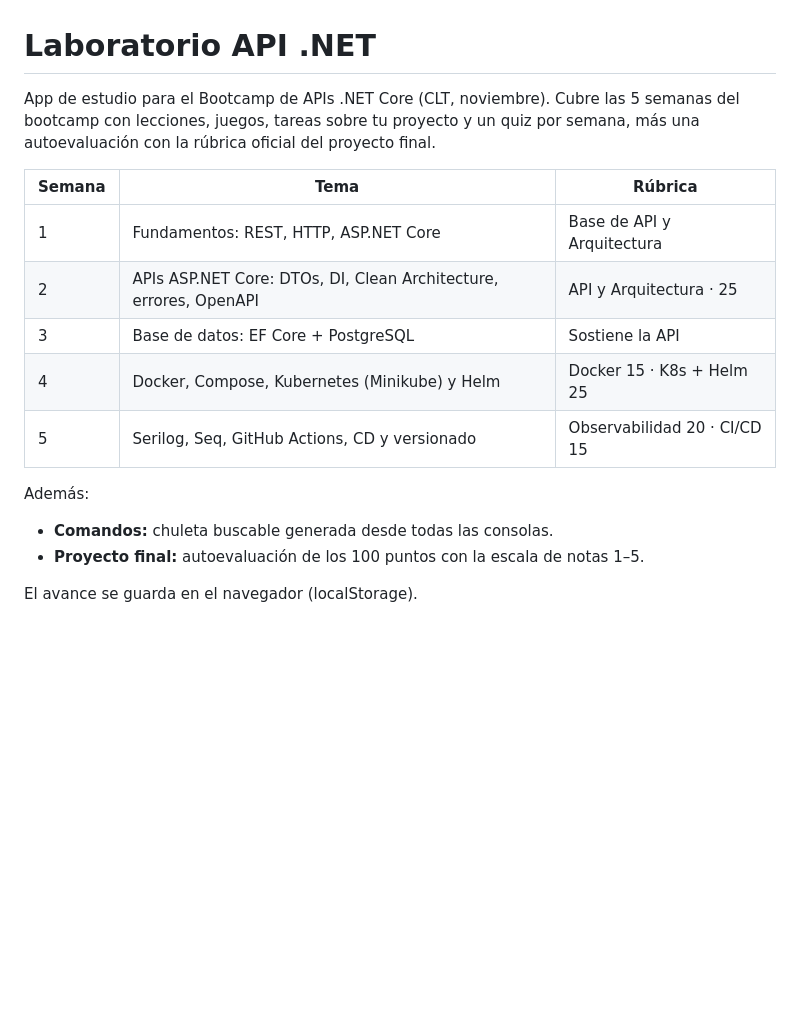
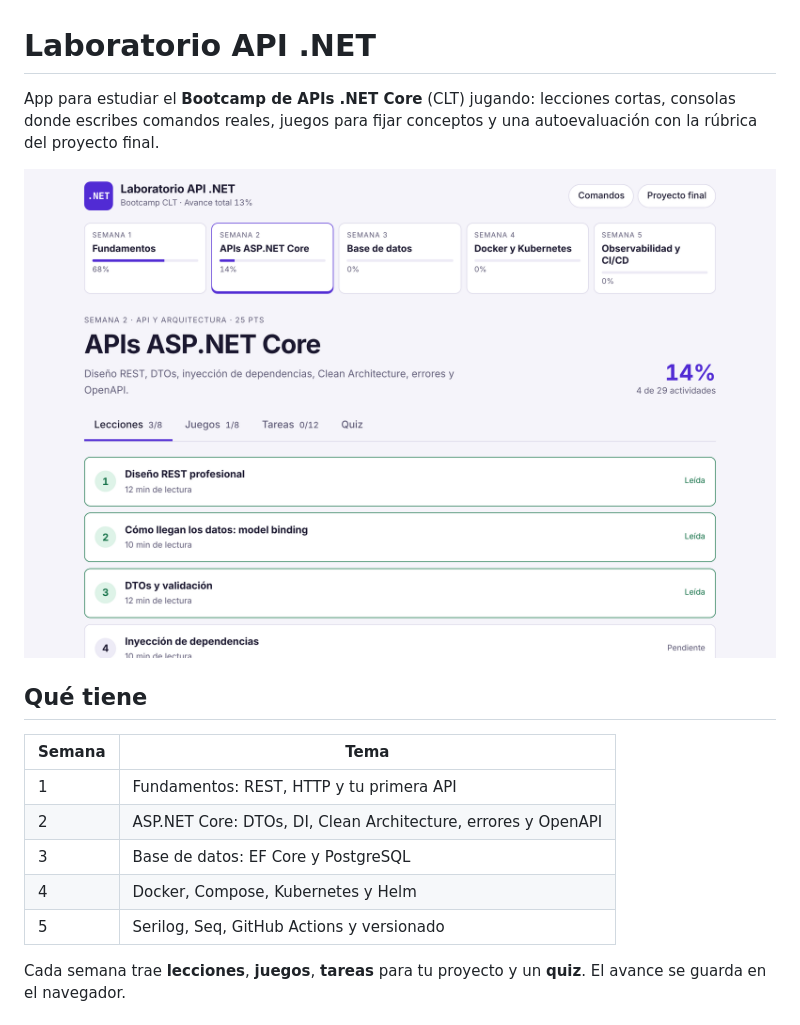
Before and after one commit to AdrianCM21/laboratorio-dotnet, a Markdown page: README.md, the part around one of its changes. Rendered like a GitHub page; pictures changed too: docs/semanas.png (added); blank space fills up the shorter version.

```diff
--- a/README.md
+++ b/README.md
@@ -1,21 +1,18 @@
 # Laboratorio API .NET
 
-App de estudio para el Bootcamp de APIs .NET Core (CLT, noviembre). Cubre las 5 semanas
-del bootcamp con lecciones, juegos, tareas sobre tu proyecto y un quiz por semana, más
-una autoevaluación con la rúbrica oficial del proyecto final.
+App para estudiar el **Bootcamp de APIs .NET Core** (CLT) jugando: lecciones cortas, consolas donde escribes comandos reales, juegos para fijar conceptos y una autoevaluación con la rúbrica del proyecto final.
 
-| Semana | Tema | Rúbrica |
-|---|---|---|
-| 1 | Fundamentos: REST, HTTP, ASP.NET Core | Base de API y Arquitectura |
-| 2 | APIs ASP.NET Core: DTOs, DI, Clean Architecture, errores, OpenAPI | API y Arquitectura · 25 |
-| 3 | Base de datos: EF Core + PostgreSQL | Sostiene la API |
-| 4 | Docker, Compose, Kubernetes (Minikube) y Helm | Docker 15 · K8s + Helm 25 |
-| 5 | Serilog, Seq, GitHub Actions, CD y versionado | Observabilidad 20 · CI/CD 15 |
+![Vista de una semana](docs/semanas.png)
 
-Además:
+## Qué tiene
 
-- **Comandos:** chuleta buscable generada desde todas las consolas.
-- **Proyecto final:** autoevaluación de los 100 puntos con la escala de notas 1–5.
+| Semana | Tema |
+|---|---|
+| 1 | Fundamentos: REST, HTTP y tu primera API |
+| 2 | ASP.NET Core: DTOs, DI, Clean Architecture, errores y OpenAPI |
+| 3 | Base de datos: EF Core y PostgreSQL |
+| 4 | Docker, Compose, Kubernetes y Helm |
+| 5 | Serilog, Seq, GitHub Actions y versionado |
 
-El avance se guarda en el navegador (localStorage).
+Cada semana trae **lecciones**, **juegos**, **tareas** para tu proyecto y un **quiz**. El avance se guarda en el navegador.
 
```
Also changed, not shown: other parts of README.md (+31 -47 lines), docs/consola.png (added), docs/encuentra-el-error.png (added), docs/leccion.png (added), docs/proyecto-final.png (added).
